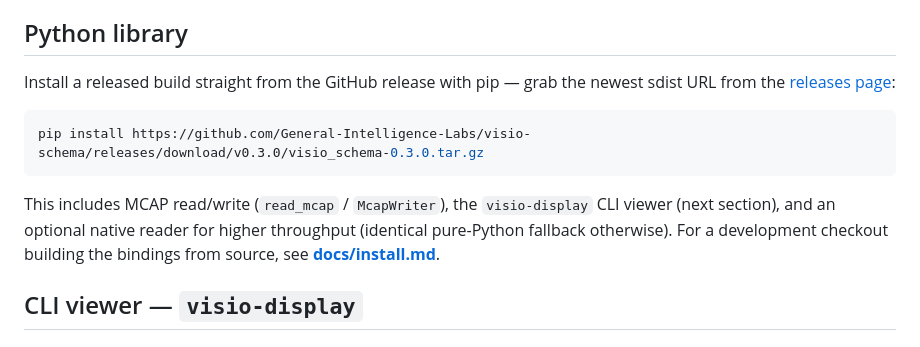
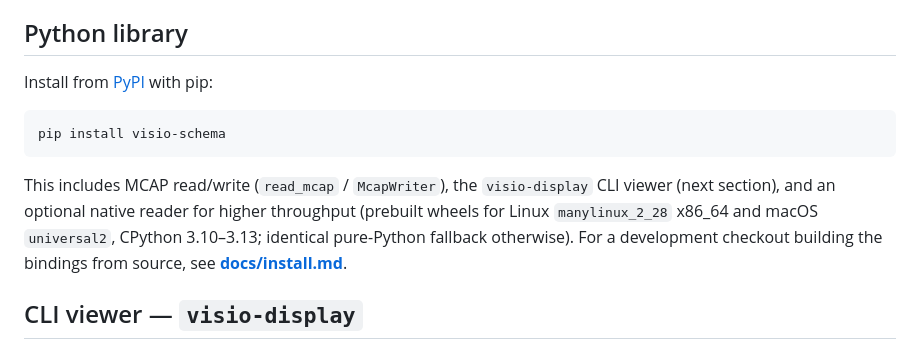
Before and after one commit to General-Intelligence-Labs/visio-schema, a Markdown page: README.md, the part around the change. GitHub-like rendering.

````diff
--- a/README.md
+++ b/README.md
@@ -40,15 +40,15 @@ Python, no setup, no code — the page's **Quit** button stops it.
 
 ## Python library
 
-Install a released build straight from the GitHub release with pip — grab the newest sdist URL from
-the [releases page](https://github.com/General-Intelligence-Labs/visio-schema/releases):
+Install from [PyPI](https://pypi.org/project/visio-schema/) with pip:
 
 ```bash
-pip install https://github.com/General-Intelligence-Labs/visio-schema/releases/download/v0.3.0/visio_schema-0.3.0.tar.gz
+pip install visio-schema
 ```
 
 This includes MCAP read/write (`read_mcap` / `McapWriter`), the `visio-display` CLI viewer (next
-section), and an optional native reader for higher throughput (identical pure-Python fallback
+section), and an optional native reader for higher throughput (prebuilt wheels for Linux
+`manylinux_2_28` x86_64 and macOS `universal2`, CPython 3.10–3.13; identical pure-Python fallback
 otherwise). For a development checkout building the bindings from source, see
 **[docs/install.md](docs/install.md)**.
 
````
Also changed, not shown: docs/install.md (+18 -13 lines).
